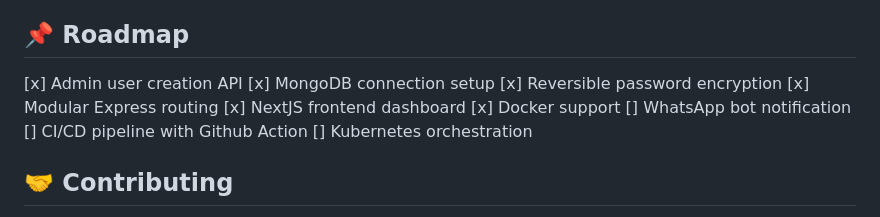
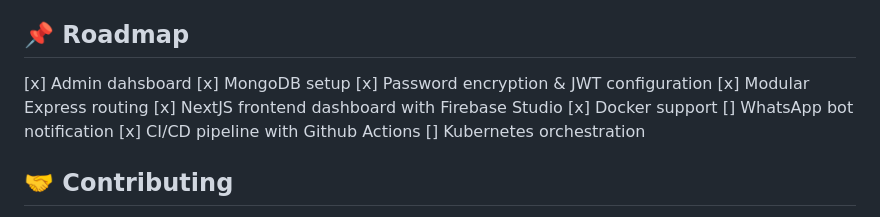
Before and after one commit to da-imran/jiran-tetangga, a Markdown page: README.md, the part around the change. GitHub-like rendering.

```diff
--- a/README.md
+++ b/README.md
@@ -94,14 +94,14 @@ npm run dev
 4.  **Requirement:** Docker
 
 ## 📌 Roadmap
-[x] Admin user creation API </br>
-[x] MongoDB connection setup </br>
-[x] Reversible password encryption </br>
+[x] Admin dahsboard </br>
+[x] MongoDB setup </br>
+[x] Password encryption & JWT configuration </br>
 [x] Modular Express routing </br>
-[x] NextJS frontend dashboard </br>
+[x] NextJS frontend dashboard with Firebase Studio </br>
 [x] Docker support </br>
 [] WhatsApp bot notification </br>
-[] CI/CD pipeline with Github Action </br>
+[x] CI/CD pipeline with Github Actions </br>
 [] Kubernetes orchestration </br>
 
 ## 🤝 Contributing
```
